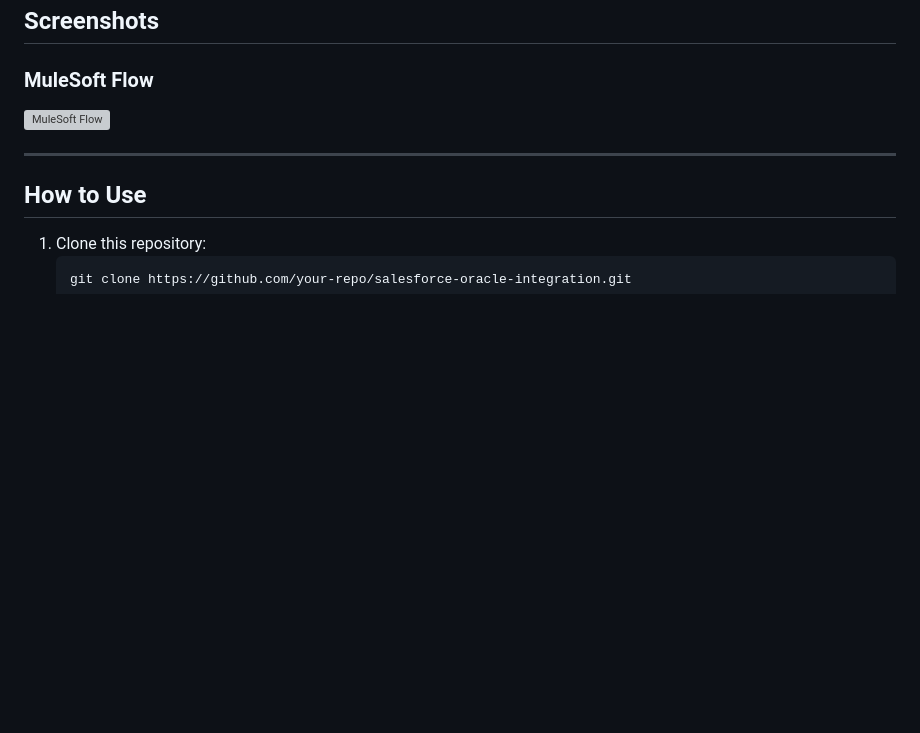
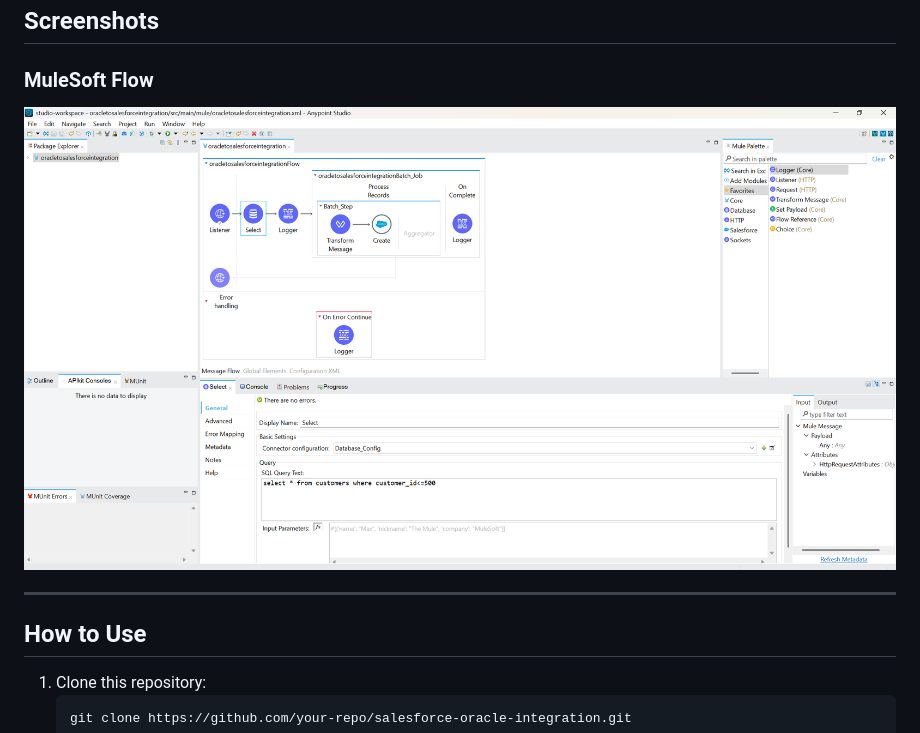
Before and after one commit to SalesforceDevo/oracletosalesforceintegration, a Markdown page: README.md, the part around the change. GitHub-like rendering; blank space fills up the shorter version; grey boxes are pictures that could not be loaded.

```diff
--- a/README.md
+++ b/README.md
@@ -78,7 +78,7 @@ The MuleSoft flow consists of the following components:
 
 ## Screenshots
 ### MuleSoft Flow
-![MuleSoft Flow](./Screenshot-2025-01-20-111243.png)
+![MuleSoft Flow](Screenshot%202025-01-20%20111243.png)
 
 
 ---
```
